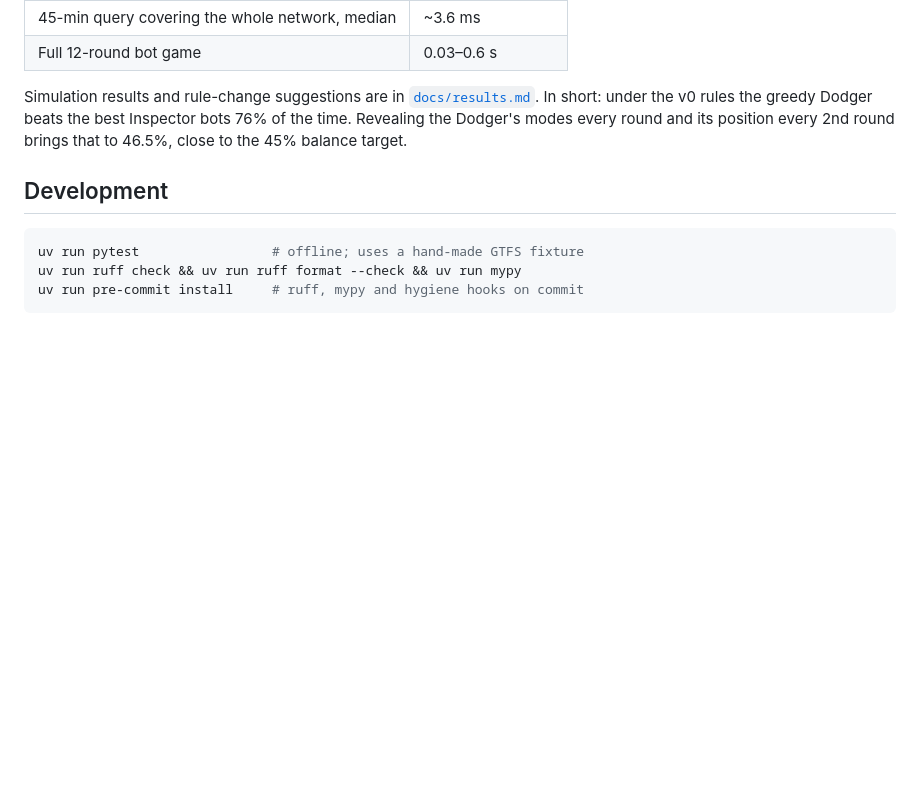
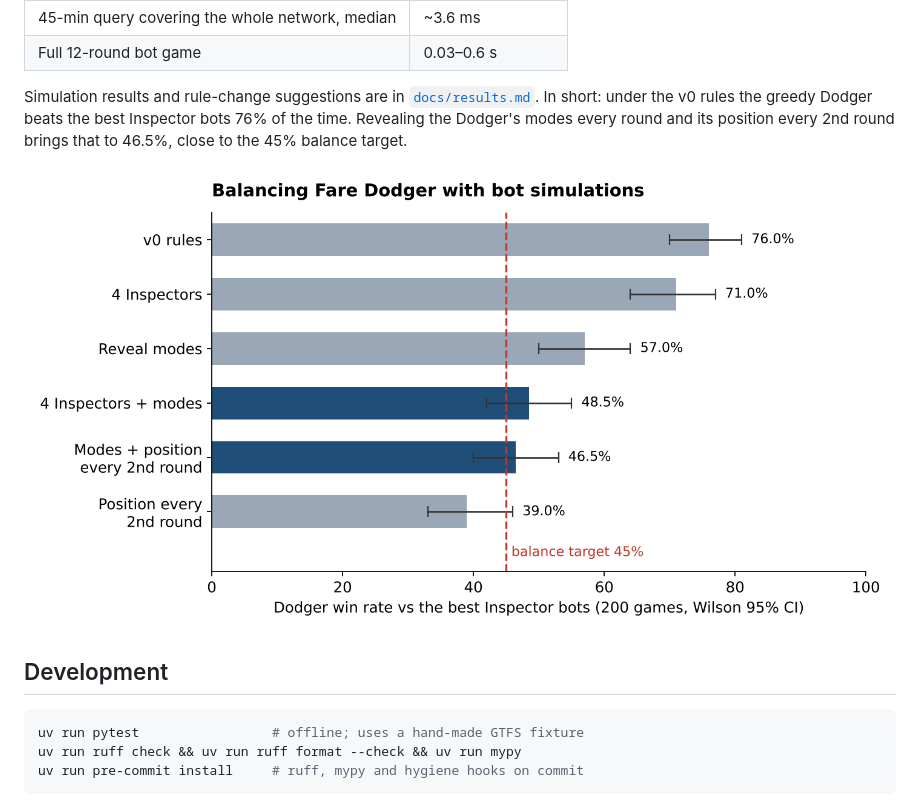
Before and after one commit to pechkornel/fare-dodger, a Markdown page: README.md, the part around the change. GitHub-like rendering; pictures changed too: docs/img/balance.png (added); blank space fills up the shorter version.

Commit message:
docs: balancing chart in README, drop personal email from pyproject
Co-Authored-By: Claude Opus 5.5 <noreply@anthropic.com>
Claude-Session: https://claude.ai/code/session_01S7U3LXAR1Ke9WPfvFMHTG5

````diff
--- a/README.md
+++ b/README.md
@@ -248,6 +248,8 @@ In short: under the v0 rules the greedy Dodger beats the best Inspector bots 76%
 time. Revealing the Dodger's modes every round and its position every 2nd round brings
 that to 46.5%, close to the 45% balance target.
 
+![Dodger win rate per rule variant with Wilson 95% intervals](docs/img/balance.png)
+
 ## Development
 
 ```sh
````
Also changed, not shown: 1 other file.
